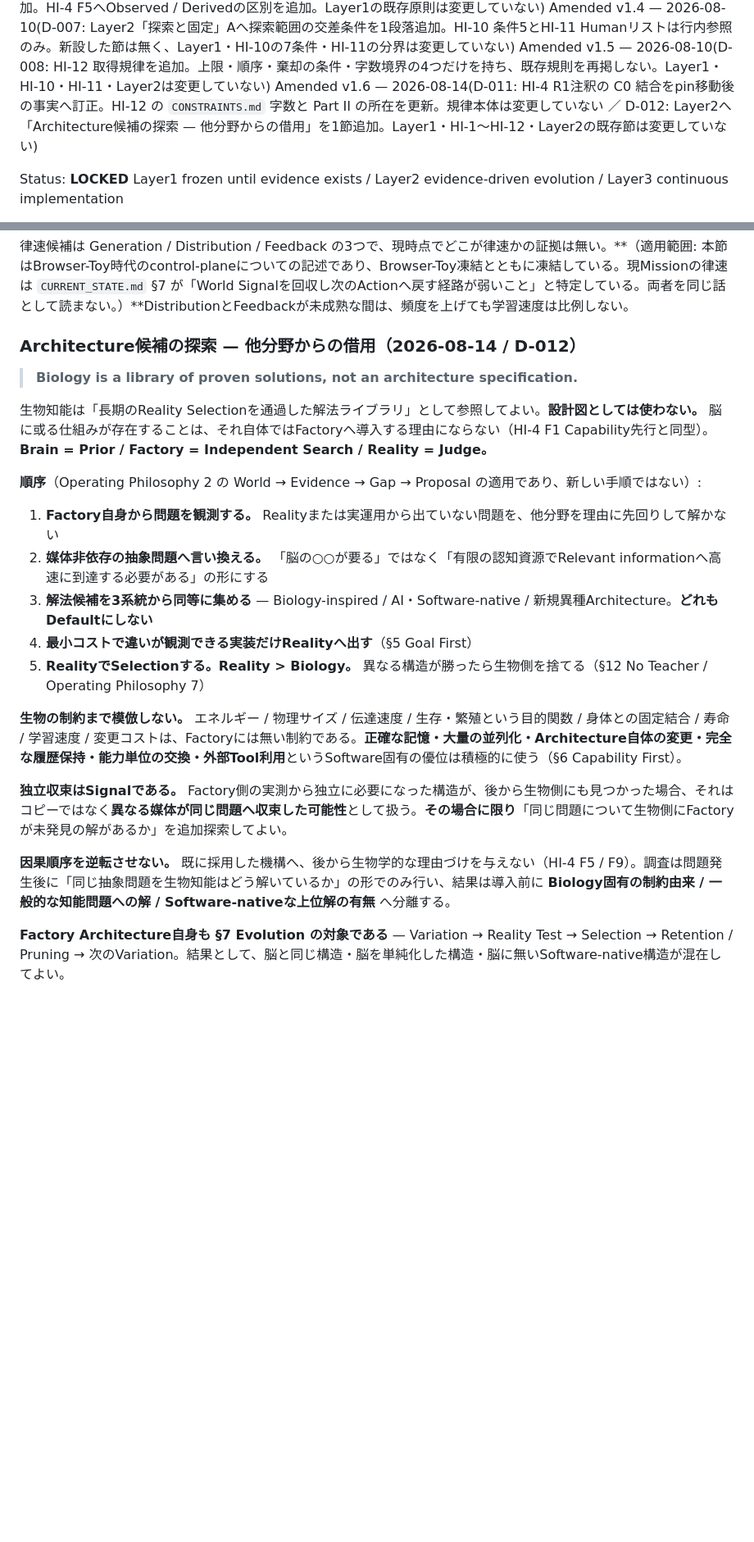
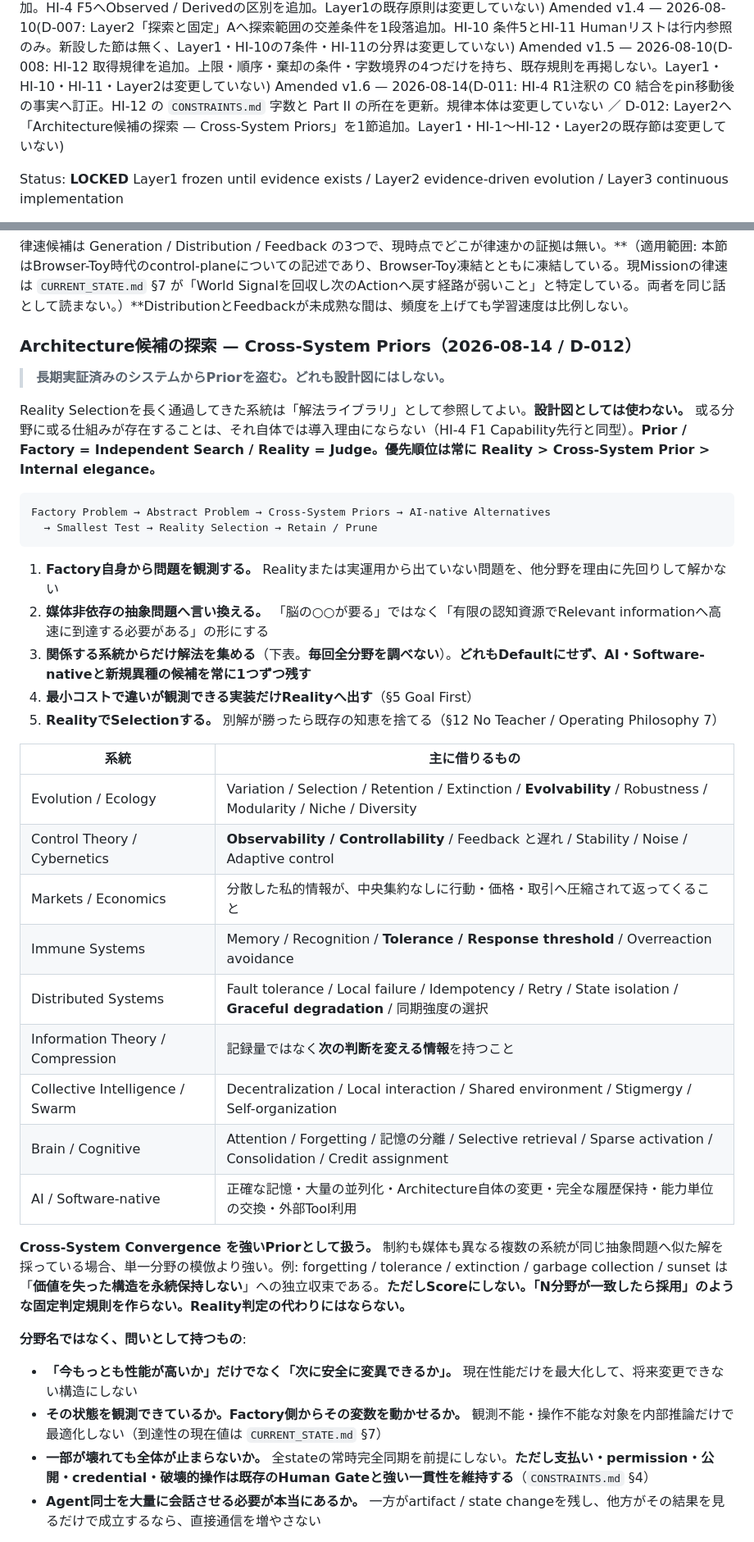
Before and after one commit to LightsOutWorks/atf-loop, a Markdown page: OS.md, 2 parts joined by grey strips. Shown at 82% size. Rendered like a GitHub page; blank space fills up the shorter version.

````diff
--- a/OS.md
+++ b/OS.md
@@ -44,7 +44,7 @@ Amended v1.2 — 2026-08-09(D-004: Human Interface — Operator Priors節を追
 Amended v1.3 — 2026-08-10(D-006: HI-10 Action Default（`NO_ACTION`）とHI-11 権限分界を追加。HI-2の「既定はやる」の適用範囲を着手後のHandoffへ限定。Layer2「探索と固定」Bへ成立条件10〜12を追加。HI-4 F5へObserved / Derivedの区別を追加。Layer1の既存原則は変更していない)
 Amended v1.4 — 2026-08-10(D-007: Layer2「探索と固定」Aへ探索範囲の交差条件を1段落追加。HI-10 条件5とHI-11 Humanリストは行内参照のみ。新設した節は無く、Layer1・HI-10の7条件・HI-11の分界は変更していない)
 Amended v1.5 — 2026-08-10(D-008: HI-12 取得規律を追加。上限・順序・棄却の条件・字数境界の4つだけを持ち、既存規則を再掲しない。Layer1・HI-10・HI-11・Layer2は変更していない)
-Amended v1.6 — 2026-08-14(D-011: HI-4 R1注釈の C0 結合をpin移動後の事実へ訂正。HI-12 の `CONSTRAINTS.md` 字数と Part II の所在を更新。規律本体は変更していない ／ D-012: Layer2へ「Architecture候補の探索 — 他分野からの借用」を1節追加。Layer1・HI-1〜HI-12・Layer2の既存節は変更していない)
+Amended v1.6 — 2026-08-14(D-011: HI-4 R1注釈の C0 結合をpin移動後の事実へ訂正。HI-12 の `CONSTRAINTS.md` 字数と Part II の所在を更新。規律本体は変更していない ／ D-012: Layer2へ「Architecture候補の探索 — Cross-System Priors」を1節追加。Layer1・HI-1〜HI-12・Layer2の既存節は変更していない)
 
 Status: **LOCKED**
 Layer1 frozen until evidence exists / Layer2 evidence-driven evolution / Layer3 continuous implementation
@@ -506,25 +506,41 @@ Human Desire → Objective（人間） → Selection（Factory） → Execution
 
 律速候補は Generation / Distribution / Feedback の3つで、現時点でどこが律速かの証拠は無い。**（適用範囲: 本節はBrowser-Toy時代のcontrol-planeについての記述であり、Browser-Toy凍結とともに凍結している。現Missionの律速は `CURRENT_STATE.md` §7 が「World Signalを回収し次のActionへ戻す経路が弱いこと」と特定している。両者を同じ話として読まない。）**DistributionとFeedbackが未成熟な間は、頻度を上げても学習速度は比例しない。
 
-### Architecture候補の探索 — 他分野からの借用（2026-08-14 / D-012）
+### Architecture候補の探索 — Cross-System Priors（2026-08-14 / D-012）
 
-> **Biology is a library of proven solutions, not an architecture specification.**
+> **長期実証済みのシステムからPriorを盗む。どれも設計図にはしない。**
 
-生物知能は「長期のReality Selectionを通過した解法ライブラリ」として参照してよい。**設計図としては使わない。** 脳に或る仕組みが存在することは、それ自体ではFactoryへ導入する理由にならない（HI-4 F1 Capability先行と同型）。**Brain = Prior / Factory = Independent Search / Reality = Judge。**
+Reality Selectionを長く通過してきた系統は「解法ライブラリ」として参照してよい。**設計図としては使わない。** 或る分野に或る仕組みが存在することは、それ自体では導入理由にならない（HI-4 F1 Capability先行と同型）。**Prior / Factory = Independent Search / Reality = Judge。優先順位は常に Reality > Cross-System Prior > Internal elegance。**
 
-**順序**（Operating Philosophy 2 の World → Evidence → Gap → Proposal の適用であり、新しい手順ではない）:
+```
+Factory Problem → Abstract Problem → Cross-System Priors → AI-native Alternatives
+  → Smallest Test → Reality Selection → Retain / Prune
+```
 
 1. **Factory自身から問題を観測する。** Realityまたは実運用から出ていない問題を、他分野を理由に先回りして解かない
 2. **媒体非依存の抽象問題へ言い換える。** 「脳の○○が要る」ではなく「有限の認知資源でRelevant informationへ高速に到達する必要がある」の形にする
-3. **解法候補を3系統から同等に集める** — Biology-inspired / AI・Software-native / 新規異種Architecture。**どれもDefaultにしない**
+3. **関係する系統からだけ解法を集める**（下表。**毎回全分野を調べない**）。**どれもDefaultにせず、AI・Software-nativeと新規異種の候補を常に1つずつ残す**
 4. **最小コストで違いが観測できる実装だけRealityへ出す**（§5 Goal First）
-5. **RealityでSelectionする。Reality > Biology。** 異なる構造が勝ったら生物側を捨てる（§12 No Teacher / Operating Philosophy 7）
+5. **RealityでSelectionする。** 別解が勝ったら既存の知恵を捨てる（§12 No Teacher / Operating Philosophy 7）
 
-**生物の制約まで模倣しない。** エネルギー / 物理サイズ / 伝達速度 / 生存・繁殖という目的関数 / 身体との固定結合 / 寿命 / 学習速度 / 変更コストは、Factoryには無い制約である。**正確な記憶・大量の並列化・Architecture自体の変更・完全な履歴保持・能力単位の交換・外部Tool利用**というSoftware固有の優位は積極的に使う（§6 Capability First）。
+| 系統 | 主に借りるもの |
+|---|---|
+| Evolution / Ecology | Variation / Selection / Retention / Extinction / **Evolvability** / Robustness / Modularity / Niche / Diversity |
+| Control Theory / Cybernetics | **Observability / Controllability** / Feedback と遅れ / Stability / Noise / Adaptive control |
+| Markets / Economics | 分散した私的情報が、中央集約なしに行動・価格・取引へ圧縮されて返ってくること |
+| Immune Systems | Memory / Recognition / **Tolerance / Response threshold** / Overreaction avoidance |
+| Distributed Systems | Fault tolerance / Local failure / Idempotency / Retry / State isolation / **Graceful degradation** / 同期強度の選択 |
+| Information Theory / Compression | 記録量ではなく**次の判断を変える情報**を持つこと |
+| Collective Intelligence / Swarm | Decentralization / Local interaction / Shared environment / Stigmergy / Self-organization |
+| Brain / Cognitive | Attention / Forgetting / 記憶の分離 / Selective retrieval / Sparse activation / Consolidation / Credit assignment |
+| AI / Software-native | 正確な記憶・大量の並列化・Architecture自体の変更・完全な履歴保持・能力単位の交換・外部Tool利用 |
 
-**独立収束はSignalである。** Factory側の実測から独立に必要になった構造が、後から生物側にも見つかった場合、それはコピーではなく**異なる媒体が同じ問題へ収束した可能性**として扱う。**その場合に限り**「同じ問題について生物側にFactoryが未発見の解があるか」を追加探索してよい。
+**Cross-System Convergence を強いPriorとして扱う。** 制約も媒体も異なる複数の系統が同じ抽象問題へ似た解を採っている場合、単一分野の模倣より強い。例: forgetting / tolerance / extinction / garbage collection / sunset は「**価値を失った構造を永続保持しない**」への独立収束である。**ただしScoreにしない。「N分野が一致したら採用」のような固定判定規則を作らない。Reality判定の代わりにはならない。**
 
-**因果順序を逆転させない。** 既に採用した機構へ、後から生物学的な理由づけを与えない（HI-4 F5 / F9）。調査は問題発生後に「同じ抽象問題を生物知能はどう解いているか」の形でのみ行い、結果は導入前に **Biology固有の制約由来 / 一般的な知能問題への解 / Software-nativeな上位解の有無** へ分離する。
+**分野名ではなく、問いとして持つもの**:
 
-**Factory Architecture自身も §7 Evolution の対象である** — Variation → Reality Test → Selection → Retention / Pruning → 次のVariation。結果として、脳と同じ構造・脳を単純化した構造・脳に無いSoftware-native構造が混在してよい。
+- **「今もっとも性能が高いか」だけでなく「次に安全に変異できるか」。** 現在性能だけを最大化して、将来変更できない構造にしない
+- **その状態を観測できているか。Factory側からその変数を動かせるか。** 観測不能・操作不能な対象を内部推論だけで最適化しない（到達性の現在値は `CURRENT_STATE.md` §7）
+- **一部が壊れても全体が止まらないか。** 全stateの常時完全同期を前提にしない。**ただし支払い・permission・公開・credential・破壊的操作は既存のHuman Gateと強い一貫性を維持する**（`CONSTRAINTS.md` §4）
+- **Agent同士を大量に会話させる必要が本当にあるか。** 一方がartifact / state changeを残し、他方がその結果を見るだけで成立するなら、直接通信を増やさない
 
````
Also changed, not shown: other parts of OS.md (+13 -1 lines), DECISIONS.md (+14 -11 lines).
